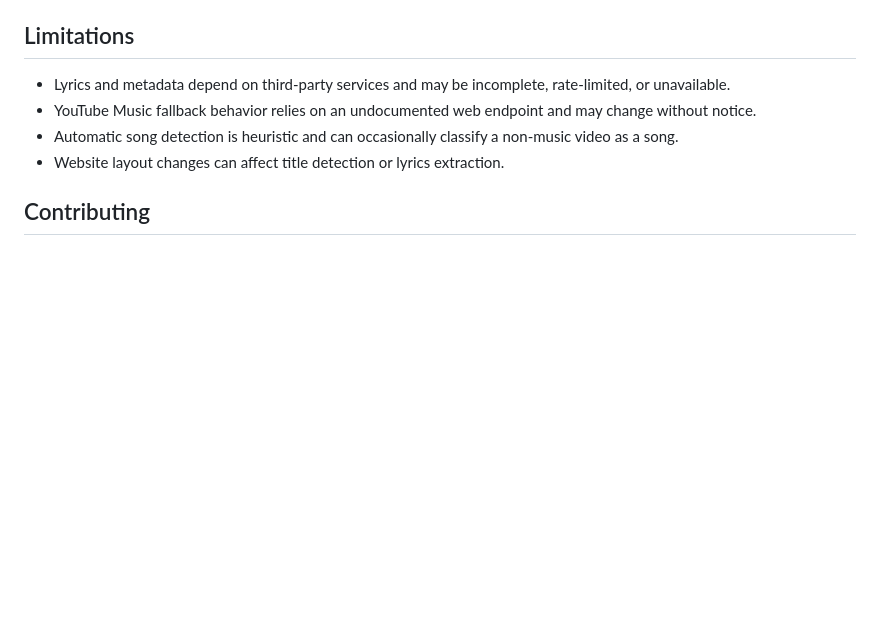
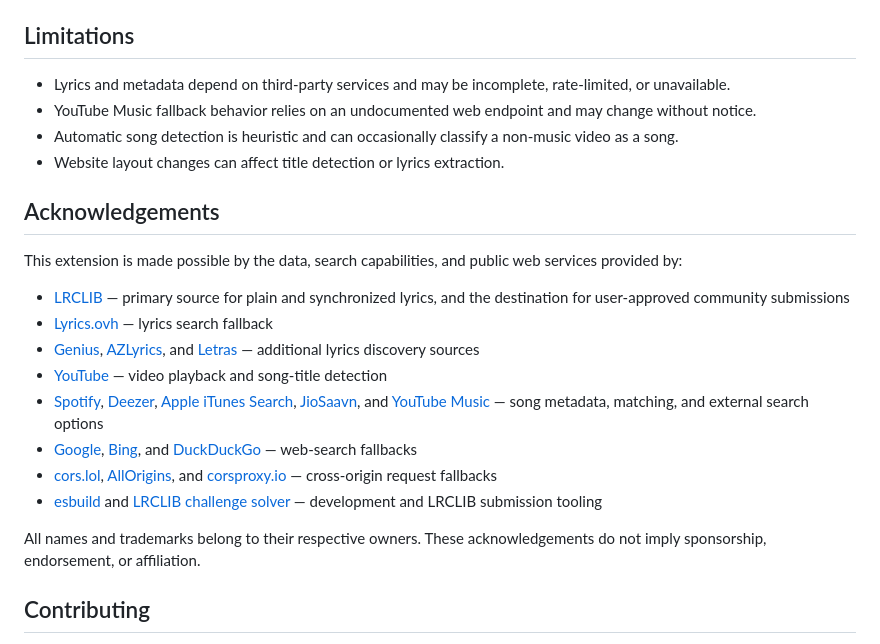
Before and after one commit to Yashwanth034/songlyricsfinder, a Markdown page: README.md, the part around the change. Drawn GitHub-style; blank space fills up the shorter version.

Commit message:
Credit lyrics and metadata services

```diff
--- a/README.md
+++ b/README.md
@@ -99,6 +99,21 @@ After rebuilding, reload the extension from `chrome://extensions`.
 - Automatic song detection is heuristic and can occasionally classify a non-music video as a song.
 - Website layout changes can affect title detection or lyrics extraction.
 
+## Acknowledgements
+
+This extension is made possible by the data, search capabilities, and public web services provided by:
+
+- [LRCLIB](https://lrclib.net/) — primary source for plain and synchronized lyrics, and the destination for user-approved community submissions
+- [Lyrics.ovh](https://lyrics.ovh/) — lyrics search fallback
+- [Genius](https://genius.com/), [AZLyrics](https://www.azlyrics.com/), and [Letras](https://www.letras.com/) — additional lyrics discovery sources
+- [YouTube](https://www.youtube.com/) — video playback and song-title detection
+- [Spotify](https://www.spotify.com/), [Deezer](https://www.deezer.com/), [Apple iTunes Search](https://performance-partners.apple.com/search-api), [JioSaavn](https://www.jiosaavn.com/), and [YouTube Music](https://music.youtube.com/) — song metadata, matching, and external search options
+- [Google](https://www.google.com/), [Bing](https://www.bing.com/), and [DuckDuckGo](https://duckduckgo.com/) — web-search fallbacks
+- [cors.lol](https://cors.lol/), [AllOrigins](https://allorigins.win/), and [corsproxy.io](https://corsproxy.io/) — cross-origin request fallbacks
+- [esbuild](https://esbuild.github.io/) and [LRCLIB challenge solver](https://www.npmjs.com/package/@lrclib.js/challenge-solver) — development and LRCLIB submission tooling
+
+All names and trademarks belong to their respective owners. These acknowledgements do not imply sponsorship, endorsement, or affiliation.
+
 ## Contributing
 
 Issues and pull requests are welcome. Keep changes focused, rebuild `dist/sidepanel.js` when changing `sidepanel.js`, and avoid committing credentials, local environment files, or generated dependency folders.
```
